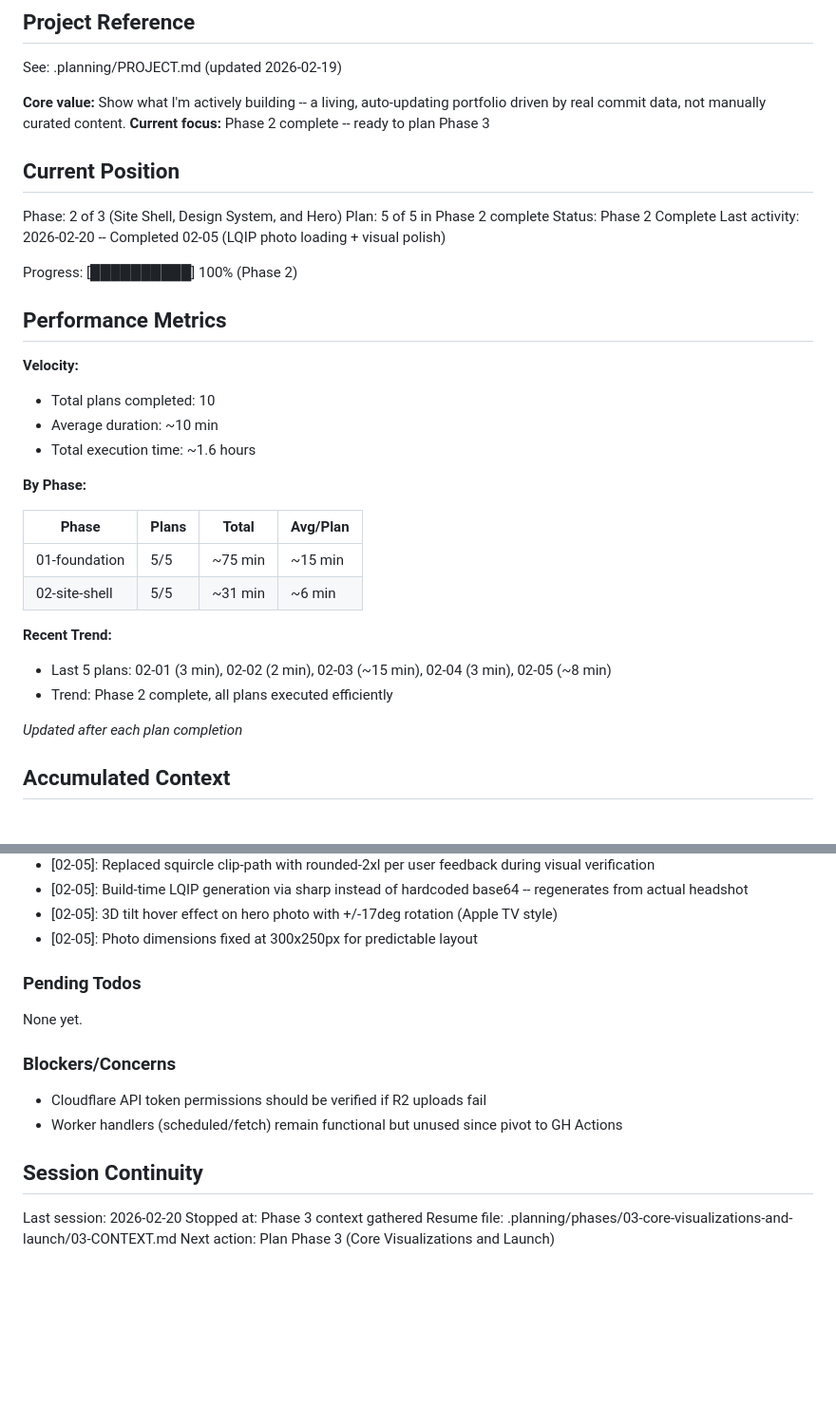
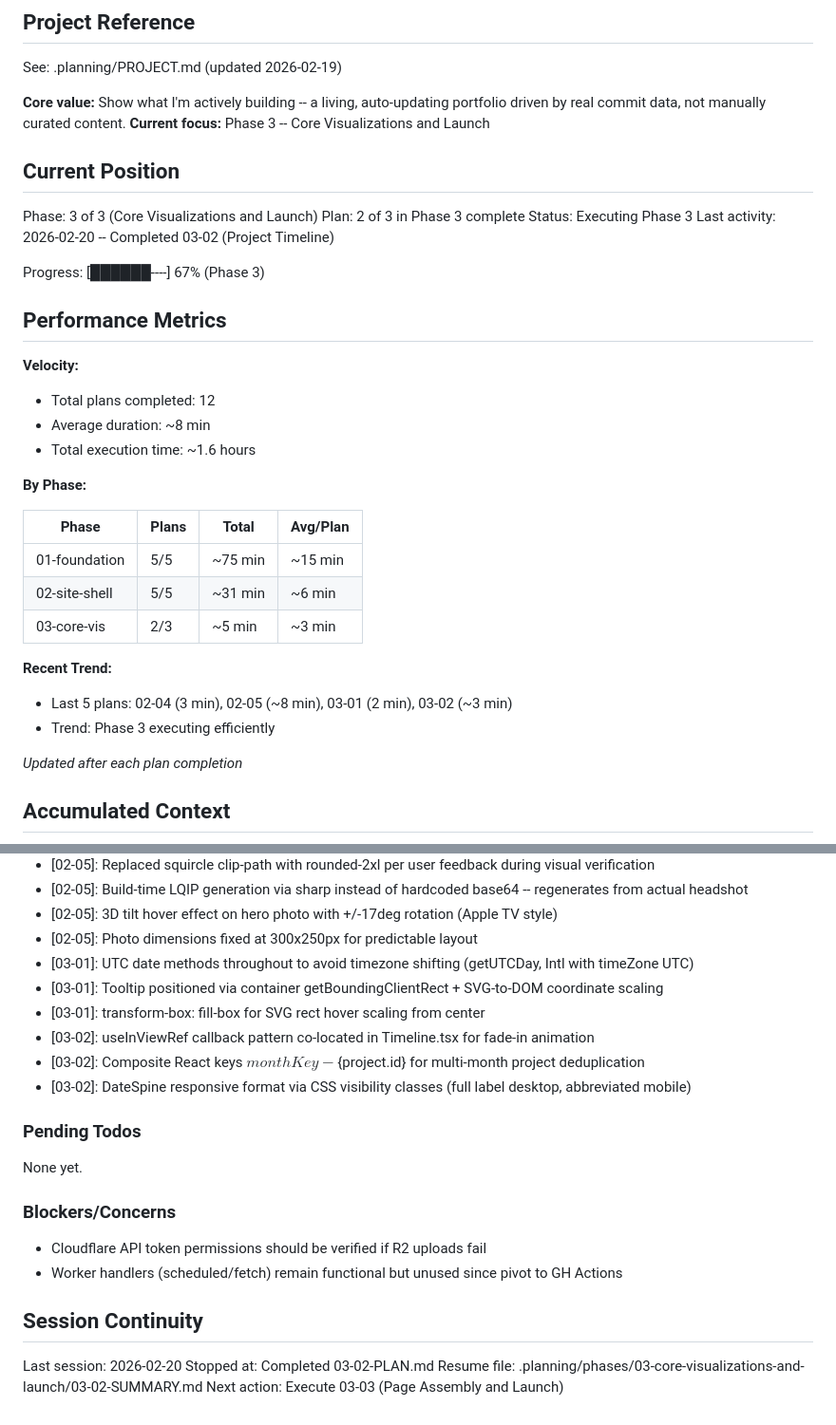
Before and after one commit to j-labbe/website-v2, a Markdown page: .planning/STATE.md, 2 parts joined by grey strips. Shown at 95% size. Drawn GitHub-style; blank space fills up the shorter version.

Commit message:
docs(03-02): complete project timeline plan
Co-Authored-By: Claude Opus 4.6 <noreply@anthropic.com>

```diff
--- a/.planning/STATE.md
+++ b/.planning/STATE.md
@@ -5,22 +5,22 @@
 See: .planning/PROJECT.md (updated 2026-02-19)
 
 **Core value:** Show what I'm actively building -- a living, auto-updating portfolio driven by real commit data, not manually curated content.
-**Current focus:** Phase 2 complete -- ready to plan Phase 3
+**Current focus:** Phase 3 -- Core Visualizations and Launch
 
 ## Current Position
 
-Phase: 2 of 3 (Site Shell, Design System, and Hero)
-Plan: 5 of 5 in Phase 2 complete
-Status: Phase 2 Complete
-Last activity: 2026-02-20 -- Completed 02-05 (LQIP photo loading + visual polish)
+Phase: 3 of 3 (Core Visualizations and Launch)
+Plan: 2 of 3 in Phase 3 complete
+Status: Executing Phase 3
+Last activity: 2026-02-20 -- Completed 03-02 (Project Timeline)
 
-Progress: [██████████] 100% (Phase 2)
+Progress: [██████----] 67% (Phase 3)
 
 ## Performance Metrics
 
 **Velocity:**
-- Total plans completed: 10
-- Average duration: ~10 min
+- Total plans completed: 12
+- Average duration: ~8 min
 - Total execution time: ~1.6 hours
 
 **By Phase:**
@@ -29,10 +29,11 @@ Progress: [██████████] 100% (Phase 2)
 |-------|-------|-------|----------|
 | 01-foundation | 5/5 | ~75 min | ~15 min |
 | 02-site-shell | 5/5 | ~31 min | ~6 min |
+| 03-core-vis   | 2/3 | ~5 min  | ~3 min |
 
 **Recent Trend:**
-- Last 5 plans: 02-01 (3 min), 02-02 (2 min), 02-03 (~15 min), 02-04 (3 min), 02-05 (~8 min)
-- Trend: Phase 2 complete, all plans executed efficiently
+- Last 5 plans: 02-04 (3 min), 02-05 (~8 min), 03-01 (2 min), 03-02 (~3 min)
+- Trend: Phase 3 executing efficiently
 
 *Updated after each plan completion*
 
@@ -73,6 +74,12 @@ Recent decisions affecting current work:
 - [02-05]: Build-time LQIP generation via sharp instead of hardcoded base64 -- regenerates from actual headshot
 - [02-05]: 3D tilt hover effect on hero photo with +/-17deg rotation (Apple TV style)
 - [02-05]: Photo dimensions fixed at 300x250px for predictable layout
+- [03-01]: UTC date methods throughout to avoid timezone shifting (getUTCDay, Intl with timeZone UTC)
+- [03-01]: Tooltip positioned via container getBoundingClientRect + SVG-to-DOM coordinate scaling
+- [03-01]: transform-box: fill-box for SVG rect hover scaling from center
+- [03-02]: useInViewRef callback pattern co-located in Timeline.tsx for fade-in animation
+- [03-02]: Composite React keys ${monthKey}-${project.id} for multi-month project deduplication
+- [03-02]: DateSpine responsive format via CSS visibility classes (full label desktop, abbreviated mobile)
 
 ### Pending Todos
 
@@ -86,6 +93,6 @@ None yet.
 ## Session Continuity
 
 Last session: 2026-02-20
-Stopped at: Phase 3 context gathered
-Resume file: .planning/phases/03-core-visualizations-and-launch/03-CONTEXT.md
-Next action: Plan Phase 3 (Core Visualizations and Launch)
+Stopped at: Completed 03-02-PLAN.md
+Resume file: .planning/phases/03-core-visualizations-and-launch/03-02-SUMMARY.md
+Next action: Execute 03-03 (Page Assembly and Launch)
```
Also changed, not shown: .planning/REQUIREMENTS.md (+20 -20 lines), 1 other file.
